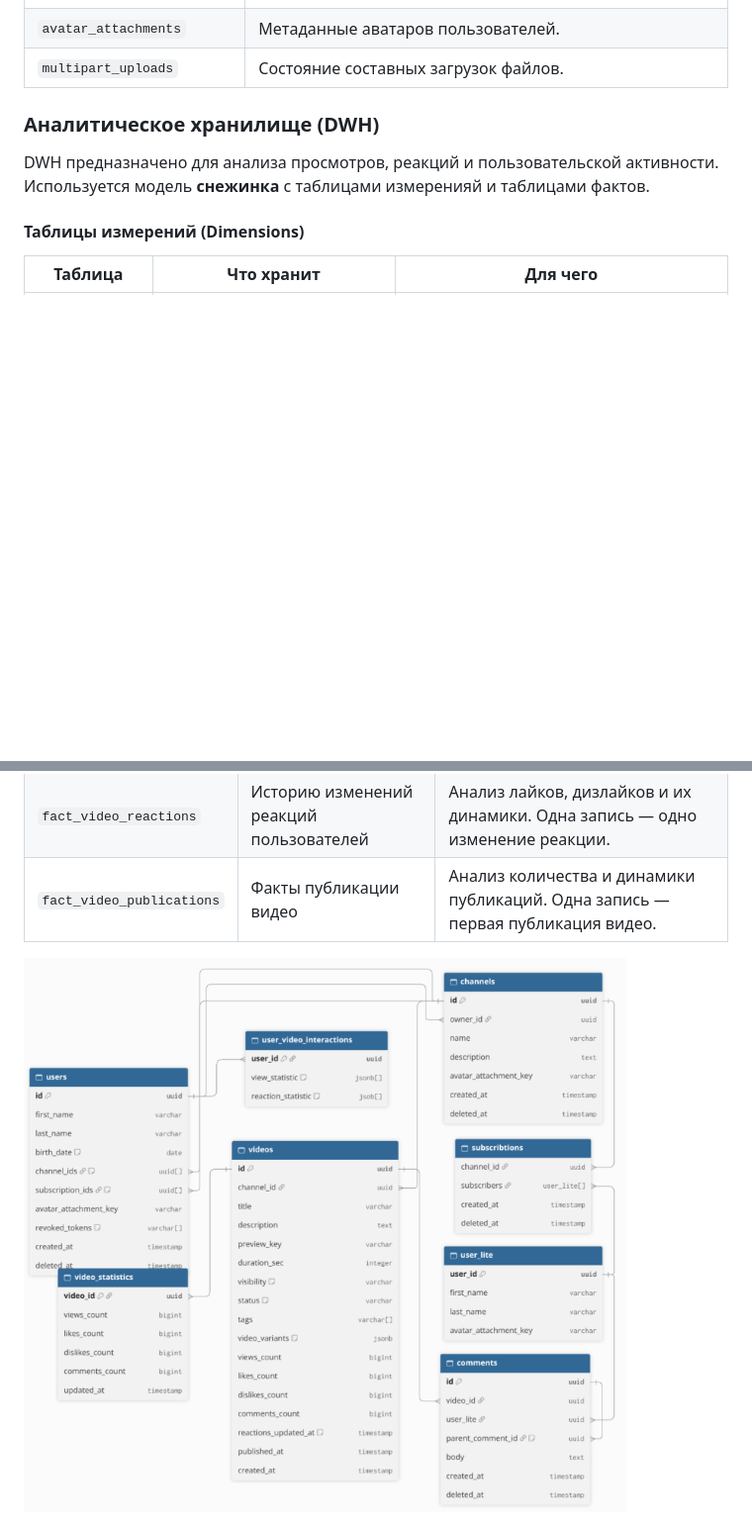
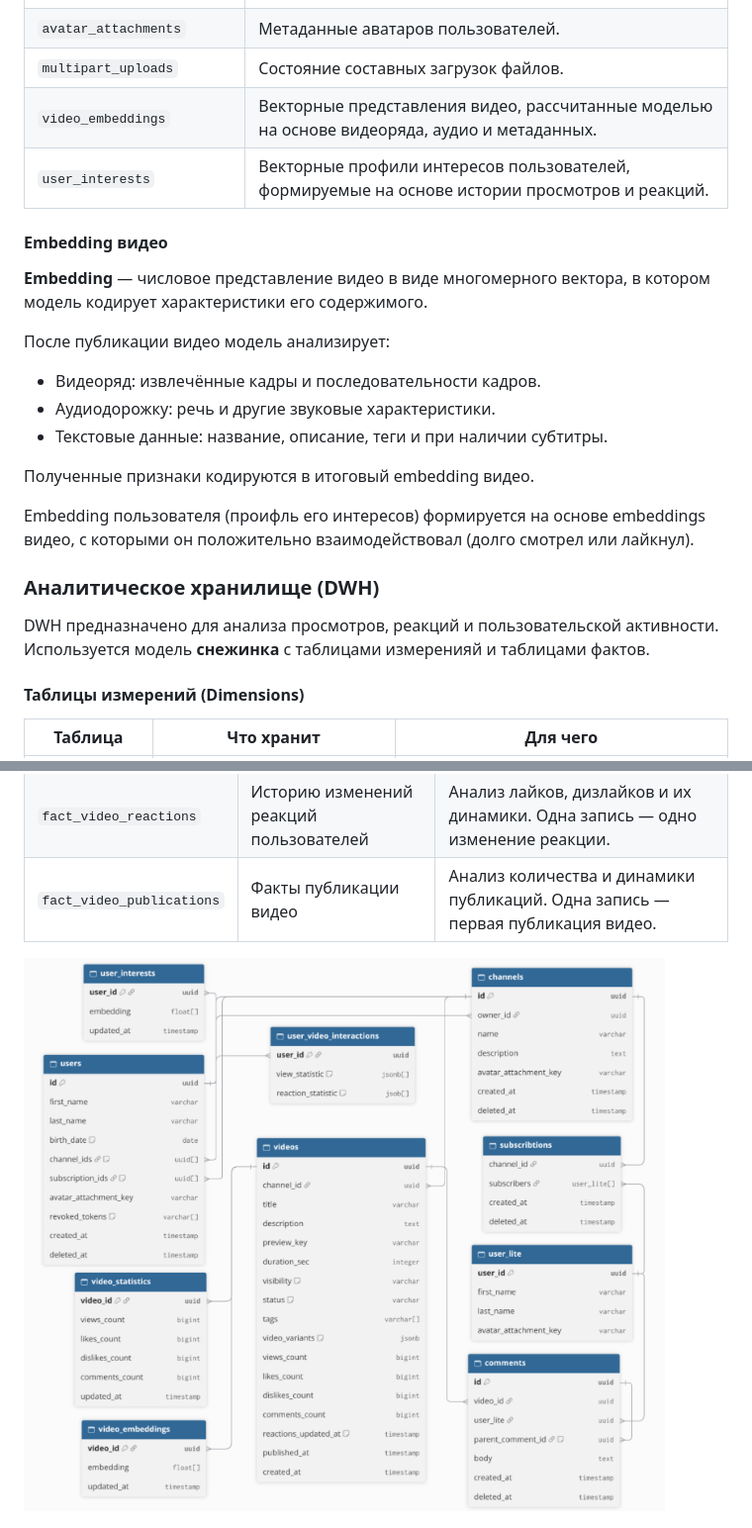
Before and after one commit to CakeForKit/vk-ed-highload, a Markdown page: README.md, 2 parts joined by grey strips. Shown at 99% size. GitHub-like rendering; pictures changed too: db_schema.png; blank space fills up the shorter version.

```diff
--- a/README.md
+++ b/README.md
@@ -234,6 +234,21 @@ Direct Routing (L3/L4, внутри ЦОД) → L7 (HTTP)
 | `preview_attachments`      | Метаданные изображений превью видео.                                                                |
 | `avatar_attachments`       | Метаданные аватаров пользователей.                                                                  |
 | `multipart_uploads`        | Состояние составных загрузок файлов.                                                                |
+| `video_embeddings`         | Векторные представления видео, рассчитанные  моделью на основе видеоряда, аудио и метаданных.       |
+| `user_interests`           | Векторные профили интересов пользователей, формируемые на основе истории просмотров и реакций.      |
+
+#### Embedding видео
+
+**Embedding** — числовое представление видео в виде многомерного вектора, в котором модель кодирует характеристики его содержимого.
+
+После публикации видео модель анализирует:
+- Видеоряд: извлечённые кадры и последовательности кадров.
+- Аудиодорожку: речь и другие звуковые характеристики.
+- Текстовые данные: название, описание, теги и при наличии субтитры.
+
+Полученные признаки кодируются в итоговый embedding видео.
+
+Embedding пользователя (проифль его интересов) формируется на основе embeddings видео, с которыми он положительно взаимодействовал (долго смотрел или лайкнул).
 
 
 ### Аналитическое хранилище (DWH)
```
Also changed, not shown: other parts of README.md (+26 -23 lines), dwh_schema.png (added), 1 other file.
